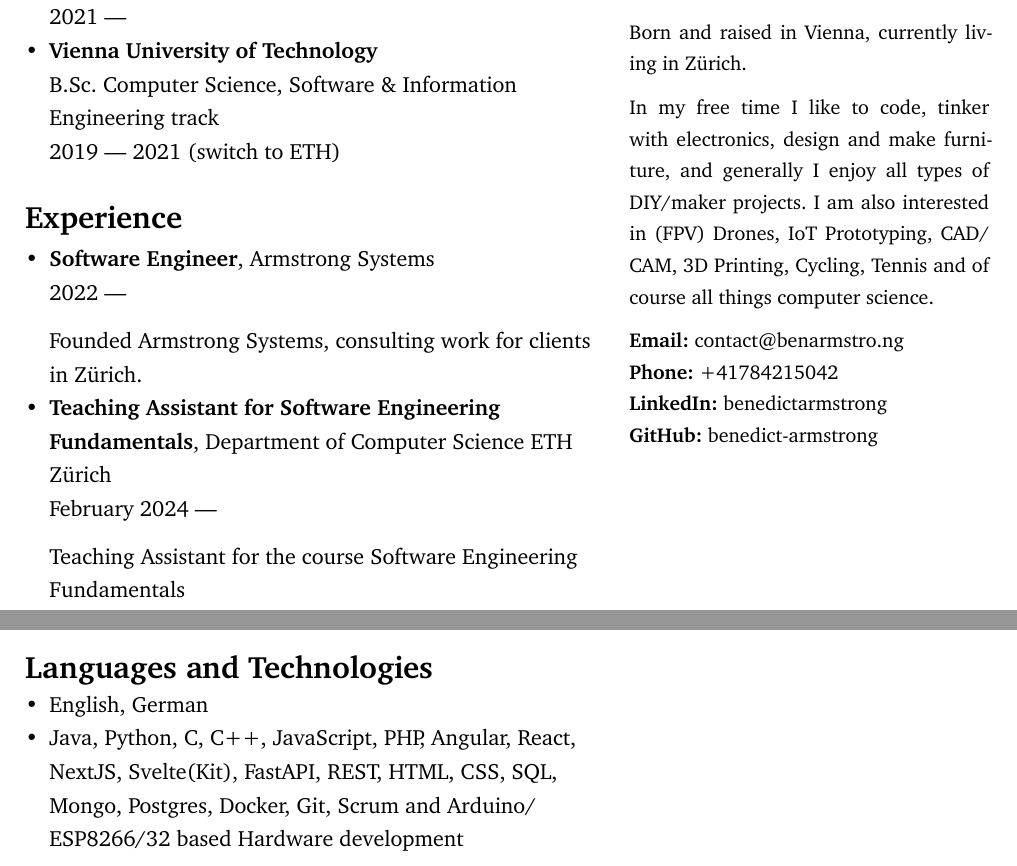
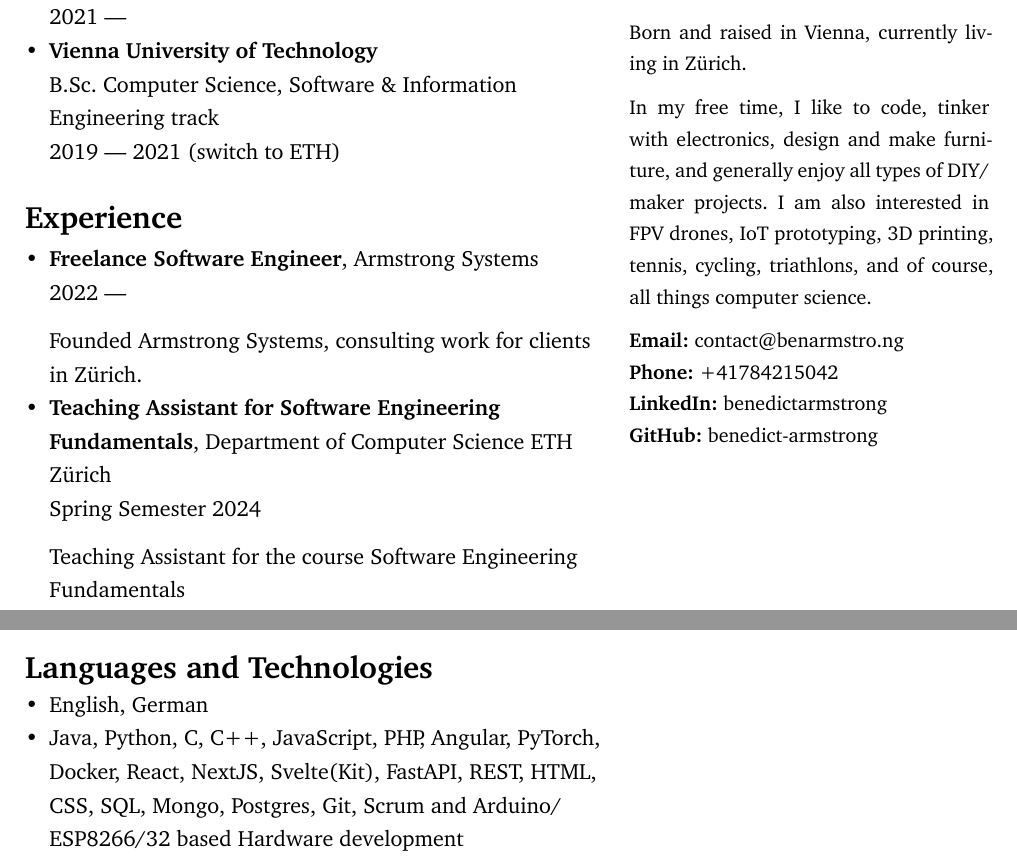
Before and after one commit to minnaheim/typstCV, a Typst document (typst/cv.typ, which reads typst/configuration.yml): two parts of pages 1 and 2 of 2, joined at a grey line, cut so that both start at the same text. The pictures show the PDF file typst/cv.pdf that the author committed with the source.

Commit message:
updated CV

```diff
--- a/typst/configuration.yml
+++ b/typst/configuration.yml
@@ -10,6 +10,8 @@ skills:
         - JavaScript
         - PHP
         - Angular
+        - PyTorch
+        - Docker
         - React
         - NextJS
         - Svelte(Kit)
@@ -20,12 +22,11 @@ skills:
         - SQL
         - Mongo
         - Postgres
-        - Docker
         - Git
         - Scrum and Arduino/ESP8266/32 based Hardware development
 
 jobs:
-    - position: Software Engineer
+    - position: Freelance Software Engineer
       company:
           name: Armstrong Systems
           link: https://armstrongsystems.io/
@@ -41,8 +42,8 @@ jobs:
           name: Department of Computer Science ETH Zürich
           link: https://inf.ethz.ch/
       description: Teaching Assistant for the course Software Engineering Fundamentals
-      from: 'February 2024'
-      to: ''
+      from: 'Spring Semester 2024'
+      to: '_'
       tags:
           - Teaching
           - Python
--- a/typst/cv.typ
+++ b/typst/cv.typ
@@ -23,10 +23,10 @@
         #set text(size: eval(settings.font.size.sidebar))
         Born and raised in Vienna, currently living in Zürich.
 
-        In my free time I like to code, tinker with electronics, design and make
-        furniture, and generally I enjoy all types of DIY/maker projects. I am also
-        interested in (FPV) Drones, IoT Prototyping, CAD/CAM, 3D Printing, Cycling,
-        Tennis and of course all things computer science.
+        In my free time, I like to code, tinker with electronics, design and make
+        furniture, and generally enjoy all types of DIY/maker projects. I am also
+        interested in FPV drones, IoT prototyping, 3D printing, tennis, cycling,
+        triathlons, and of course, all things computer science.
 
         *Email:* #link("mailto:contact@benarmstro.ng") \
         *Phone:* #link("tel:+41784215042") \
```
Also changed, not shown: typst/cv.pdf.
